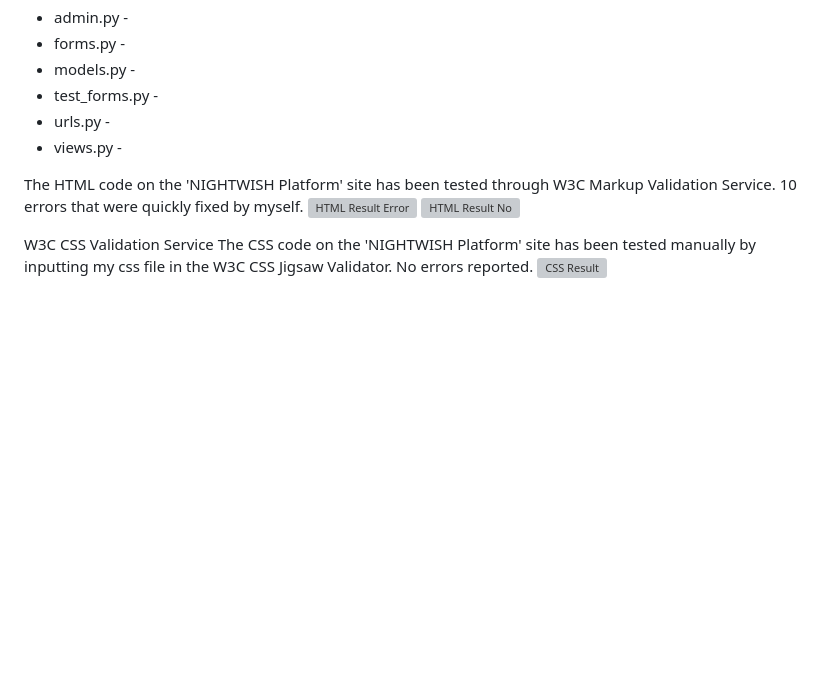
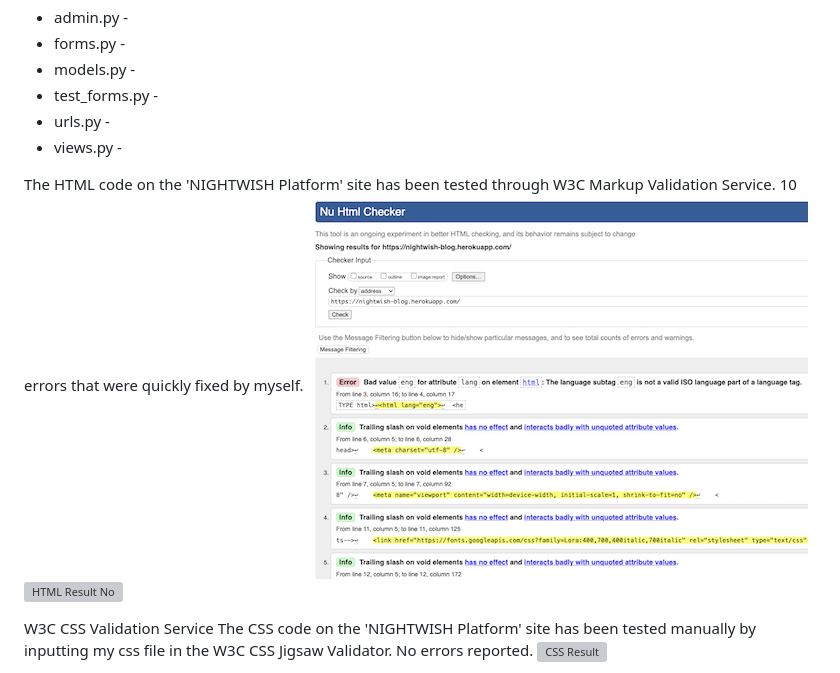
Before and after one commit to olleholmgren/nightwish-blog, a Markdown page: README.md, the part around the change. Drawn GitHub-style; blank space fills up the shorter version; grey boxes are pictures that could not be loaded.

Commit message:
corrected image url in readme

```diff
--- a/README.md
+++ b/README.md
@@ -195,7 +195,7 @@ The Python code on the 'NIGHTWISH Platform' site has been tested and validated t
 
 The HTML code on the 'NIGHTWISH Platform' site has been tested through W3C Markup Validation Service.
 10 errors that were quickly fixed by myself.
-![HTML Result Error](readme/assets/images/html_validation_error.png)
+![HTML Result Error](/static/images/html_validation_error.png)
 ![HTML Result No](readme/assets/images/html_validation_no_error.png)
 
 W3C CSS Validation Service
```
